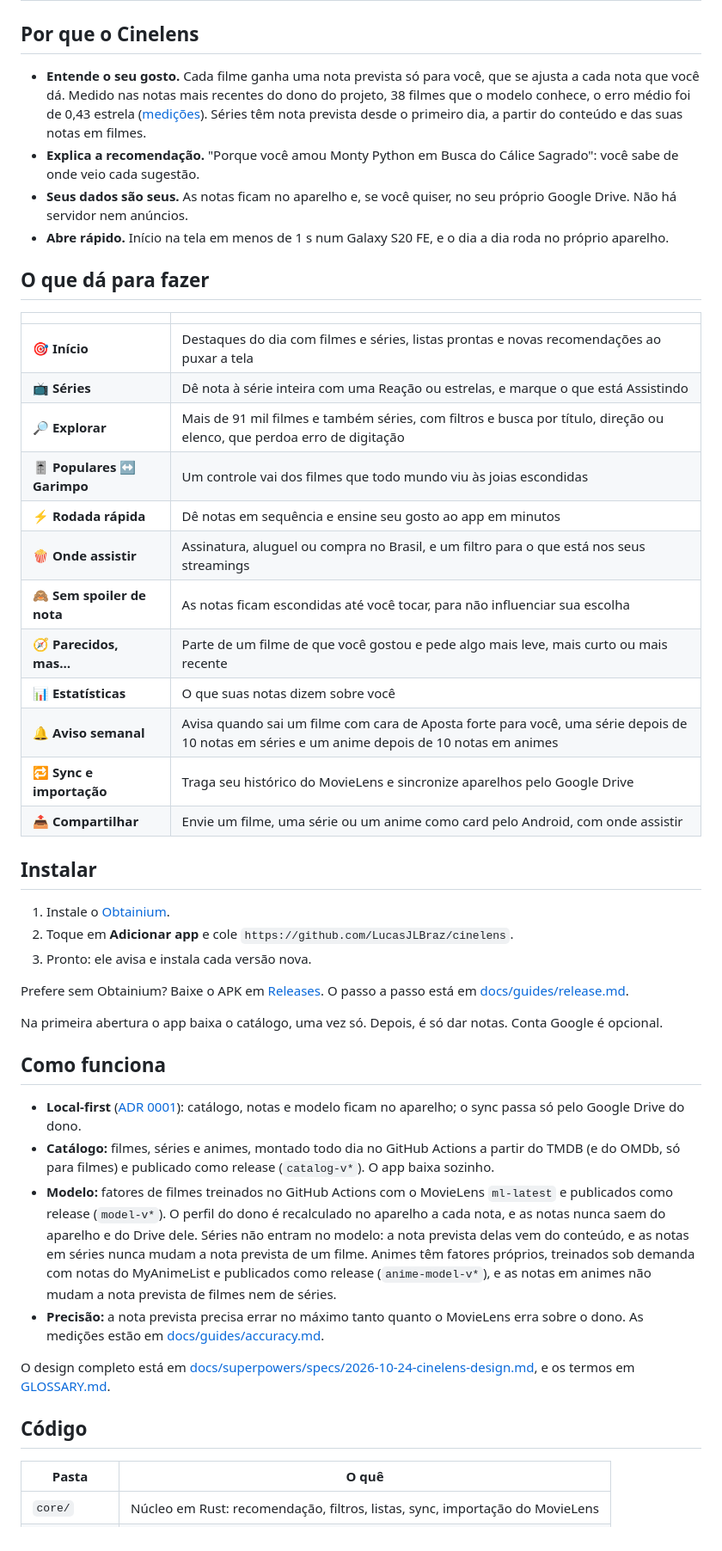
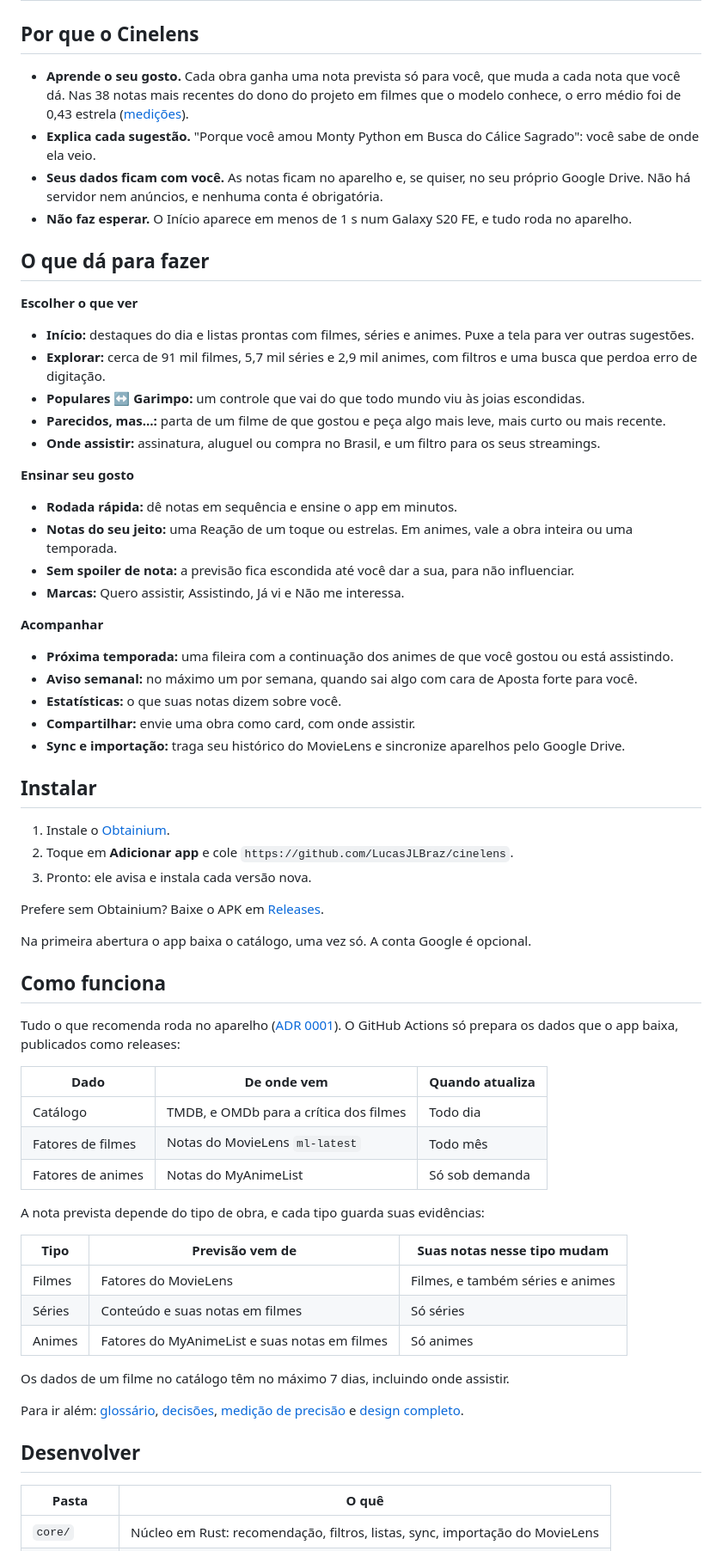
Before and after one commit to LucasJLBraz/cinelens, a Markdown page: README.md, the part around one of its changes. Shown at 86% size. GitHub-like rendering.

Commit message:
docs: rewrite the README around filmes, séries and animes
Features are grouped by what the owner does, and how predictions work by type is a table.

Co-Authored-By: Claude Opus 5.5 <noreply@anthropic.com>

```diff
--- a/README.md
+++ b/README.md
@@ -25,27 +25,35 @@ Recomendações de filmes e séries feitas para o seu gosto, que rodam no seu An
 
 ## Por que o Cinelens
 
-- **Entende o seu gosto.** Cada filme ganha uma nota prevista só para você, que se ajusta a cada nota que você dá. Medido nas notas mais recentes do dono do projeto, 38 filmes que o modelo conhece, o erro médio foi de 0,43 estrela ([medições](docs/adr/0002-letterboxd-in-training.md)). Séries têm nota prevista desde o primeiro dia, a partir do conteúdo e das suas notas em filmes.
-- **Explica a recomendação.** "Porque você amou Monty Python em Busca do Cálice Sagrado": você sabe de onde veio cada sugestão.
-- **Seus dados são seus.** As notas ficam no aparelho e, se você quiser, no seu próprio Google Drive. Não há servidor nem anúncios.
-- **Abre rápido.** Início na tela em menos de 1 s num Galaxy S20 FE, e o dia a dia roda no próprio aparelho.
+- **Aprende o seu gosto.** Cada obra ganha uma nota prevista só para você, que muda a cada nota que você dá. Nas 38 notas mais recentes do dono do projeto em filmes que o modelo conhece, o erro médio foi de 0,43 estrela ([medições](docs/guides/v2-release-check.md#2-precisão-em-filmes)).
+- **Explica cada sugestão.** "Porque você amou Monty Python em Busca do Cálice Sagrado": você sabe de onde ela veio.
+- **Seus dados ficam com você.** As notas ficam no aparelho e, se quiser, no seu próprio Google Drive. Não há servidor nem anúncios, e nenhuma conta é obrigatória.
+- **Não faz esperar.** O Início aparece em menos de 1 s num Galaxy S20 FE, e tudo roda no aparelho.
 
 ## O que dá para fazer
 
-| | |
-|---|---|
-| 🎯 **Início** | Destaques do dia com filmes e séries, listas prontas e novas recomendações ao puxar a tela |
-| 📺 **Séries** | Dê nota à série inteira com uma Reação ou estrelas, e marque o que está Assistindo |
-| 🔎 **Explorar** | Mais de 91 mil filmes e também séries, com filtros e busca por título, direção ou elenco, que perdoa erro de digitação |
-| 🎚️ **Populares ↔ Garimpo** | Um controle vai dos filmes que todo mundo viu às joias escondidas |
-| ⚡ **Rodada rápida** | Dê notas em sequência e ensine seu gosto ao app em minutos |
-| 🍿 **Onde assistir** | Assinatura, aluguel ou compra no Brasil, e um filtro para o que está nos seus streamings |
-| 🙈 **Sem spoiler de nota** | As notas ficam escondidas até você tocar, para não influenciar sua escolha |
-| 🧭 **Parecidos, mas…** | Parte de um filme de que você gostou e pede algo mais leve, mais curto ou mais recente |
-| 📊 **Estatísticas** | O que suas notas dizem sobre você |
-| 🔔 **Aviso semanal** | Avisa quando sai um filme com cara de Aposta forte para você, uma série depois de 10 notas em séries e um anime depois de 10 notas em animes |
-| 🔁 **Sync e importação** | Traga seu histórico do MovieLens e sincronize aparelhos pelo Google Drive |
-| 📤 **Compartilhar** | Envie um filme, uma série ou um anime como card pelo Android, com onde assistir |
+**Escolher o que ver**
+
+- **Início:** destaques do dia e listas prontas com filmes, séries e animes. Puxe a tela para ver outras sugestões.
+- **Explorar:** cerca de 91 mil filmes, 5,7 mil séries e 2,9 mil animes, com filtros e uma busca que perdoa erro de digitação.
+- **Populares ↔ Garimpo:** um controle que vai do que todo mundo viu às joias escondidas.
+- **Parecidos, mas…:** parta de um filme de que gostou e peça algo mais leve, mais curto ou mais recente.
+- **Onde assistir:** assinatura, aluguel ou compra no Brasil, e um filtro para os seus streamings.
+
+**Ensinar seu gosto**
+
+- **Rodada rápida:** dê notas em sequência e ensine o app em minutos.
+- **Notas do seu jeito:** uma Reação de um toque ou estrelas. Em animes, vale a obra inteira ou uma temporada.
+- **Sem spoiler de nota:** a previsão fica escondida até você dar a sua, para não influenciar.
+- **Marcas:** Quero assistir, Assistindo, Já vi e Não me interessa.
+
+**Acompanhar**
+
+- **Próxima temporada:** uma fileira com a continuação dos animes de que você gostou ou está assistindo.
+- **Aviso semanal:** no máximo um por semana, quando sai algo com cara de Aposta forte para você.
+- **Estatísticas:** o que suas notas dizem sobre você.
+- **Compartilhar:** envie uma obra como card, com onde assistir.
+- **Sync e importação:** traga seu histórico do MovieLens e sincronize aparelhos pelo Google Drive.
 
 ## Instalar
 
@@ -53,20 +61,33 @@ Recomendações de filmes e séries feitas para o seu gosto, que rodam no seu An
 2. Toque em **Adicionar app** e cole `https://github.com/LucasJLBraz/cinelens`.
 3. Pronto: ele avisa e instala cada versão nova.
 
-Prefere sem Obtainium? Baixe o APK em [Releases](https://github.com/LucasJLBraz/cinelens/releases/latest). O passo a passo está em [docs/guides/release.md](docs/guides/release.md#4-instalar-e-atualizar-pelo-obtainium).
+Prefere sem Obtainium? Baixe o APK em [Releases](https://github.com/LucasJLBraz/cinelens/releases/latest).
 
-Na primeira abertura o app baixa o catálogo, uma vez só. Depois, é só dar notas. Conta Google é opcional.
+Na primeira abertura o app baixa o catálogo, uma vez só. A conta Google é opcional.
 
 ## Como funciona
 
-- **Local-first** ([ADR 0001](docs/adr/0001-local-first-split-model.md)): catálogo, notas e modelo ficam no aparelho; o sync passa só pelo Google Drive do dono.
-- **Catálogo:** filmes, séries e animes, montado todo dia no GitHub Actions a partir do TMDB (e do OMDb, só para filmes) e publicado como release (`catalog-v*`). O app baixa sozinho.
-- **Modelo:** fatores de filmes treinados no GitHub Actions com o MovieLens `ml-latest` e publicados como release (`model-v*`). O perfil do dono é recalculado no aparelho a cada nota, e as notas nunca saem do aparelho e do Drive dele. Séries não entram no modelo: a nota prevista delas vem do conteúdo, e as notas em séries nunca mudam a nota prevista de um filme. Animes têm fatores próprios, treinados sob demanda com notas do MyAnimeList e publicados como release (`anime-model-v*`), e as notas em animes não mudam a nota prevista de filmes nem de séries.
-- **Precisão:** a nota prevista precisa errar no máximo tanto quanto o MovieLens erra sobre o dono. As medições estão em [docs/guides/accuracy.md](docs/guides/accuracy.md).
+Tudo o que recomenda roda no aparelho ([ADR 0001](docs/adr/0001-local-first-split-model.md)). O GitHub Actions só prepara os dados que o app baixa, publicados como releases:
 
-O design completo está em [docs/superpowers/specs/2026-10-24-cinelens-design.md](docs/superpowers/specs/2026-10-24-cinelens-design.md), e os termos em [GLOSSARY.md](GLOSSARY.md).
+| Dado | De onde vem | Quando atualiza |
+|---|---|---|
+| Catálogo | TMDB, e OMDb para a crítica dos filmes | Todo dia |
+| Fatores de filmes | Notas do MovieLens `ml-latest` | Todo mês |
+| Fatores de animes | Notas do MyAnimeList | Só sob demanda |
 
-## Código
+A nota prevista depende do tipo de obra, e cada tipo guarda suas evidências:
+
+| Tipo | Previsão vem de | Suas notas nesse tipo mudam |
+|---|---|---|
+| Filmes | Fatores do MovieLens | Filmes, e também séries e animes |
+| Séries | Conteúdo e suas notas em filmes | Só séries |
+| Animes | Fatores do MyAnimeList e suas notas em filmes | Só animes |
+
+Os dados de um filme no catálogo têm no máximo 7 dias, incluindo onde assistir.
+
+Para ir além: [glossário](GLOSSARY.md), [decisões](docs/adr/), [medição de precisão](docs/guides/accuracy.md) e [design completo](docs/superpowers/specs/2026-10-24-cinelens-design.md).
+
+## Desenvolver
 
 | Pasta | O quê |
 |---|---|
```
Also changed, not shown: other parts of README.md (+3 -12 lines).
